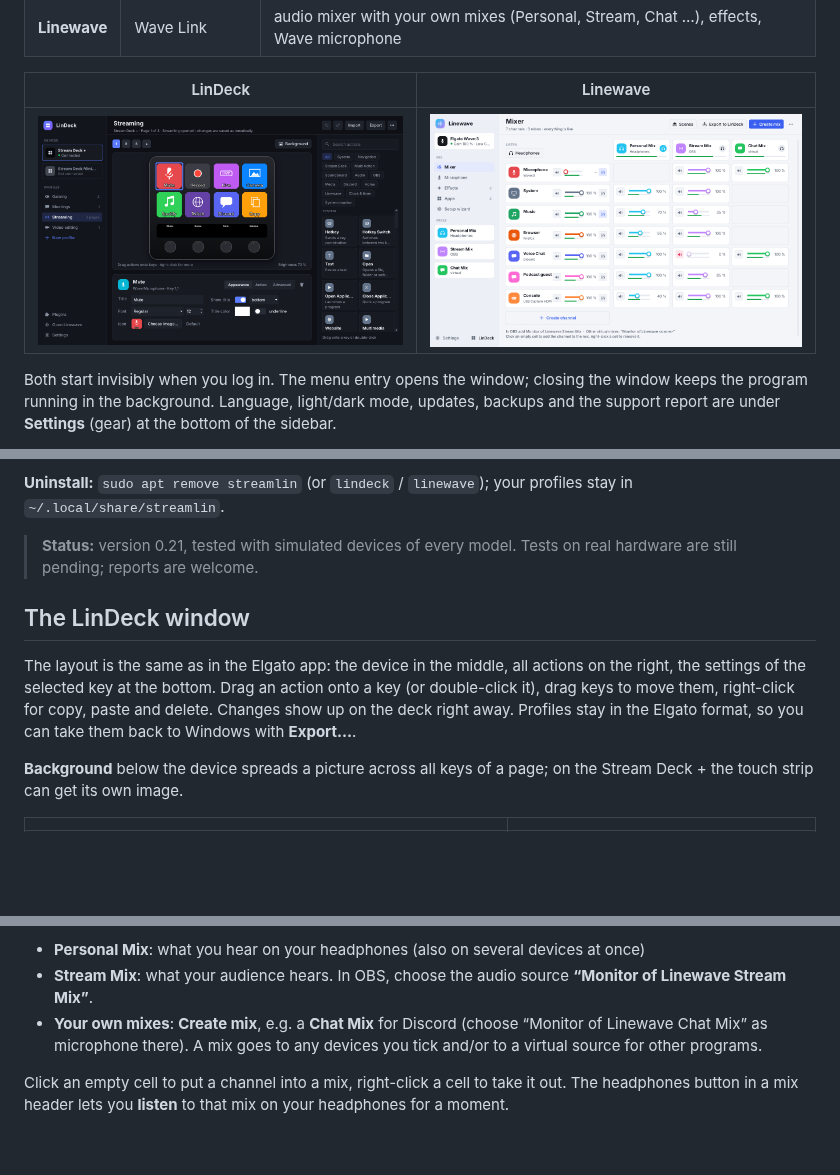
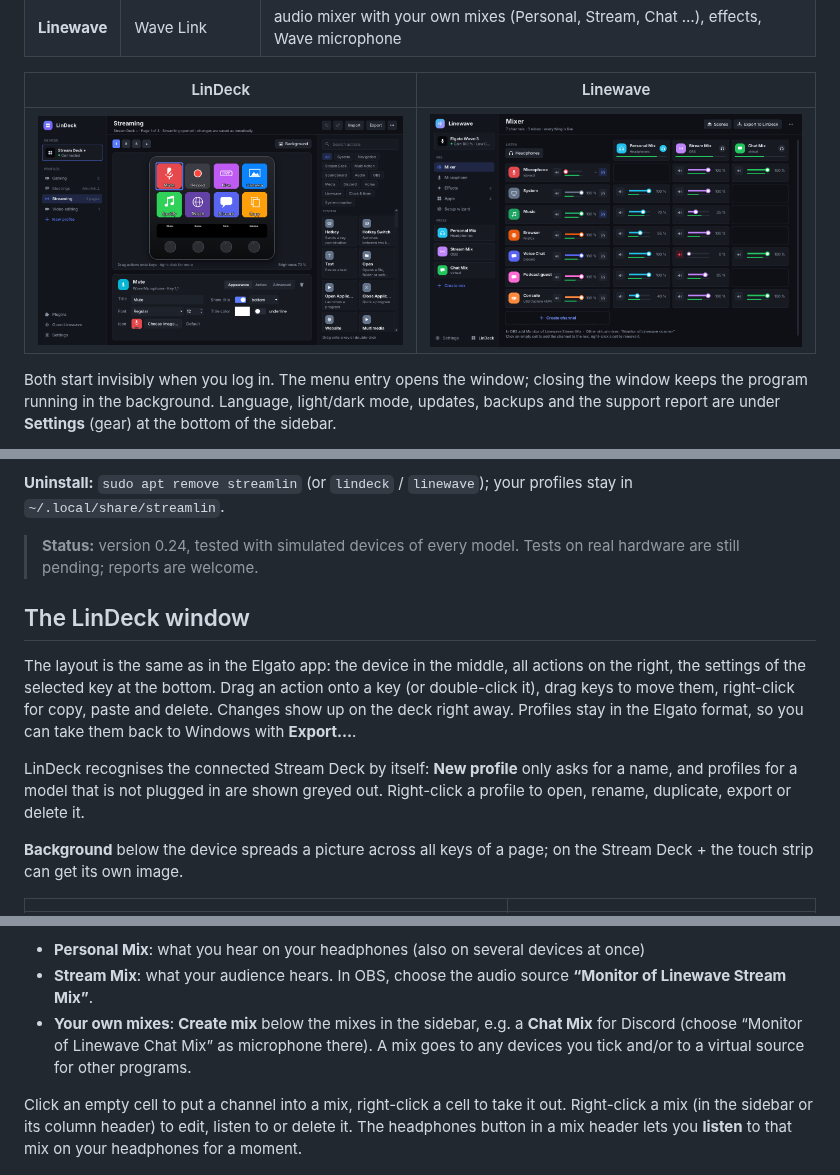
Before and after one commit to adblocker-1/FreeStream, a Markdown page: README.md, 3 parts joined by grey strips. Drawn GitHub-style; pictures changed too: docs/images/lindeck-window.png, docs/images/linewave-mixer.png; blank space fills up the shorter version.

```diff
--- a/README.md
+++ b/README.md
@@ -53,7 +53,7 @@ install it after you confirm. You can switch this off in **Settings**.
 **Uninstall:** `sudo apt remove streamlin` (or `lindeck` / `linewave`); your
 profiles stay in `~/.local/share/streamlin`.
 
-> **Status:** version 0.21, tested with simulated devices of every model.
+> **Status:** version 0.24, tested with simulated devices of every model.
 > Tests on real hardware are still pending; reports are welcome.
 
 ## The LinDeck window
@@ -63,6 +63,10 @@ actions on the right, the settings of the selected key at the bottom. Drag an
 action onto a key (or double-click it), drag keys to move them, right-click for
 copy, paste and delete. Changes show up on the deck right away. Profiles stay in
 the Elgato format, so you can take them back to Windows with **Export…**.
+
+LinDeck recognises the connected Stream Deck by itself: **New profile** only asks
+for a name, and profiles for a model that is not plugged in are shown greyed out.
+Right-click a profile to open, rename, duplicate, export or delete it.
 
 **Background** below the device spreads a picture across all keys of a page; on
 the Stream Deck + the touch strip can get its own image.
@@ -126,11 +130,12 @@ and mute for every channel:
 - **Personal Mix**: what you hear on your headphones (also on several devices at once)
 - **Stream Mix**: what your audience hears. In OBS, choose the audio source
   **“Monitor of Linewave Stream Mix”**.
-- **Your own mixes**: **Create mix**, e.g. a **Chat Mix** for Discord (choose
+- **Your own mixes**: **Create mix** below the mixes in the sidebar, e.g. a **Chat Mix** for Discord (choose
   “Monitor of Linewave Chat Mix” as microphone there). A mix goes to any devices
   you tick and/or to a virtual source for other programs.
 
 Click an empty cell to put a channel into a mix, right-click a cell to take it out.
+Right-click a mix (in the sidebar or its column header) to edit, listen to or delete it.
 The headphones button in a mix header lets you **listen** to that mix on your
 headphones for a moment.
 
```
Also changed, not shown: other parts of README.md (+1 -1 lines), packaging/release-notes/v0.24.0.md (added, +41 -0 lines), 16 other files.
